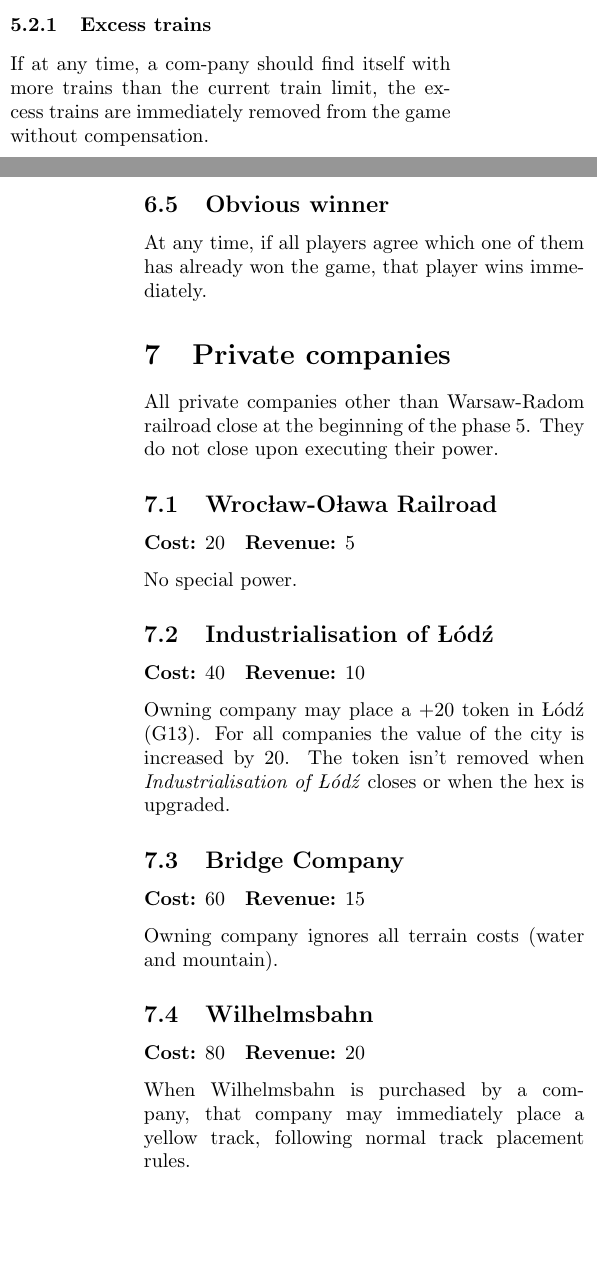
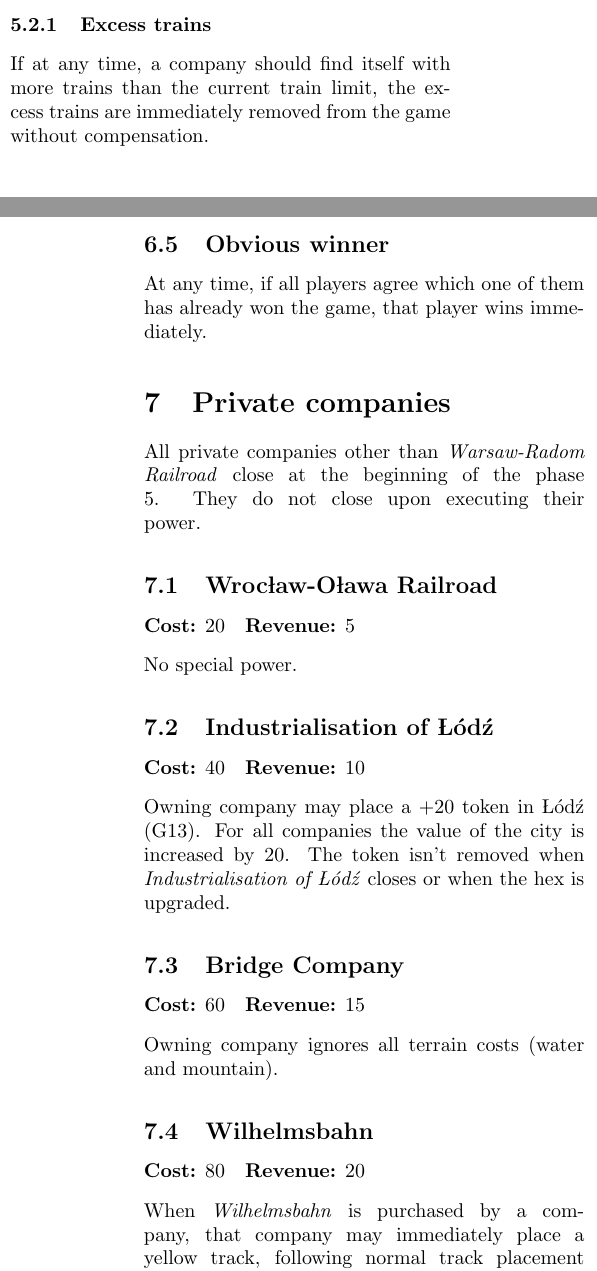
Before and after one commit to Galatolol/18IrePL, a LaTeX document (rules.tex): two parts of the columns of pages 2 and 3 of 4, joined at a grey line, cut so that both start at the same text, the shorter picture padded with empty space. Compiled offline with pdfLaTeX.

```diff
--- a/rules.tex
+++ b/rules.tex
@@ -108,7 +108,7 @@
 
 \subsubsection{Excess trains}
 
-If at any time, a com-pany  should  find  itself with  more  trains  than  the  current train limit, the excess trains are immediately removed from the game  without  compensation.
+If at any time, a company  should  find  itself with  more  trains  than  the  current train limit, the excess trains are immediately removed from the game  without  compensation.
 
 
 \section{Game end}
@@ -138,7 +138,7 @@
 
 \section{Private companies}
 
-All private companies other than Warsaw-Radom railroad close at the beginning of the phase 5. They do not close upon executing their power.
+All private companies other than \textit{Warsaw-Radom Railroad} close at the beginning of the phase 5. They do not close upon executing their power.
 
 \subsection{Wrocław-Oława Railroad}
 
@@ -162,7 +162,7 @@
 
 \textbf{Cost:} 80 ~~\textbf{Revenue:} 20
 
-When Wilhelmsbahn is purchased by a company, that company may immediately place a yellow track, following normal track placement rules.
+When \textit{Wilhelmsbahn} is purchased by a company, that company may immediately place a yellow track, following normal track placement rules.
 
 Once per game, in track placement step of its operting round, owning company may pay \$20 to place a yellow track, following normal track placement rules, in addition ot its normal track placement.
 
```
Also changed, not shown: map-paginated.pdf, map.pdf, rules.pdf, 3 other files.
